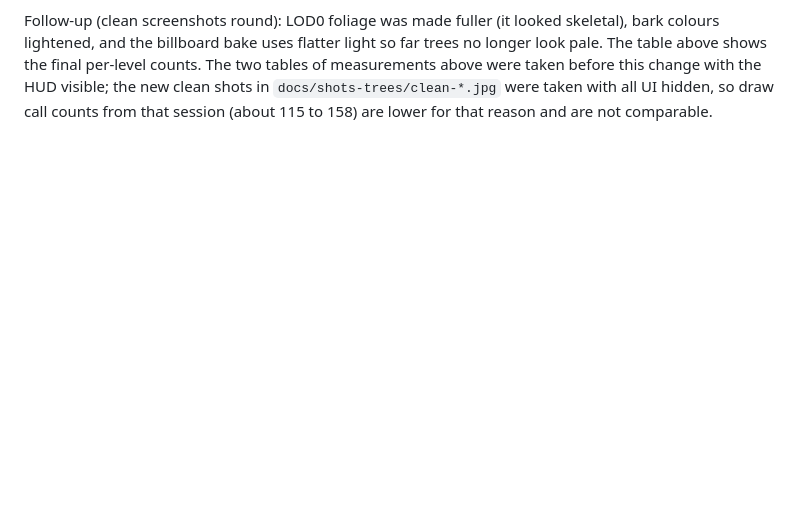
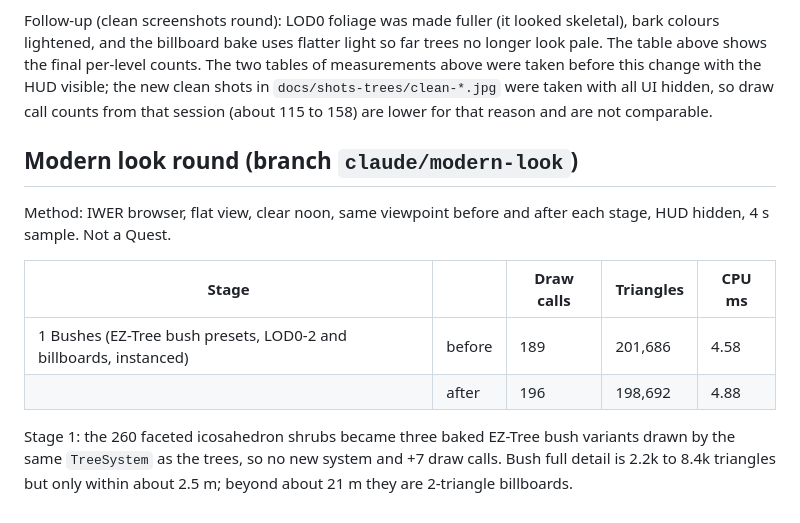
Before and after one commit to ThomasThazhathillath/Primal-Fire, a Markdown page: docs/PERF_REPORT.md, the part around the change. Drawn GitHub-style; blank space fills up the shorter version.

Commit message:
Docs: ASSETS.md and stage 1 perf numbers

```diff
--- a/docs/PERF_REPORT.md
+++ b/docs/PERF_REPORT.md
@@ -144,3 +144,16 @@ Follow-up (clean screenshots round): LOD0 foliage was made fuller (it looked ske
 uses flatter light so far trees no longer look pale. The table above shows the final per-level counts. The two tables of measurements
 above were taken before this change with the HUD visible; the new clean shots in `docs/shots-trees/clean-*.jpg` were taken with all
 UI hidden, so draw call counts from that session (about 115 to 158) are lower for that reason and are not comparable.
+
+
+## Modern look round (branch `claude/modern-look`)
+
+Method: IWER browser, flat view, clear noon, same viewpoint before and after each stage, HUD hidden, 4 s sample. Not a Quest.
+
+| Stage | | Draw calls | Triangles | CPU ms |
+|---|---|---|---|---|
+| 1 Bushes (EZ-Tree bush presets, LOD0-2 and billboards, instanced) | before | 189 | 201,686 | 4.58 |
+| | after | 196 | 198,692 | 4.88 |
+
+Stage 1: the 260 faceted icosahedron shrubs became three baked EZ-Tree bush variants drawn by the same `TreeSystem` as the trees, so no new
+system and +7 draw calls. Bush full detail is 2.2k to 8.4k triangles but only within about 2.5 m; beyond about 21 m they are 2-triangle billboards.
```
Also changed, not shown: docs/ASSETS.md (added, +18 -0 lines).
